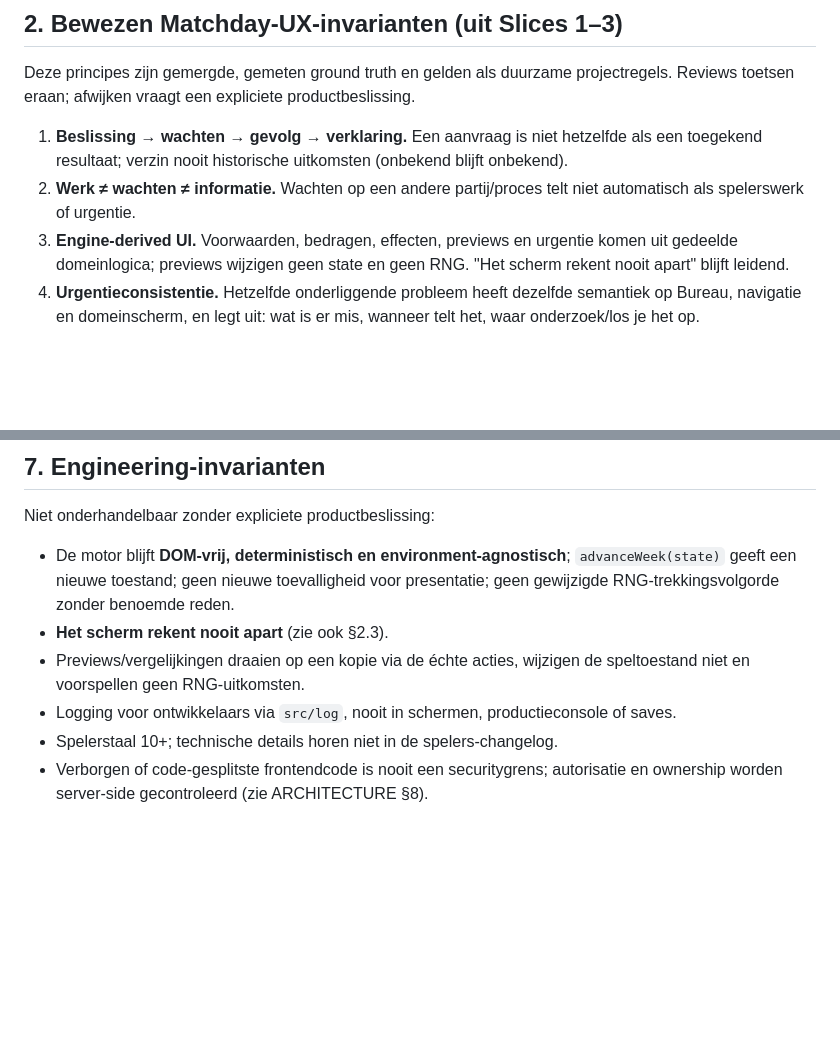
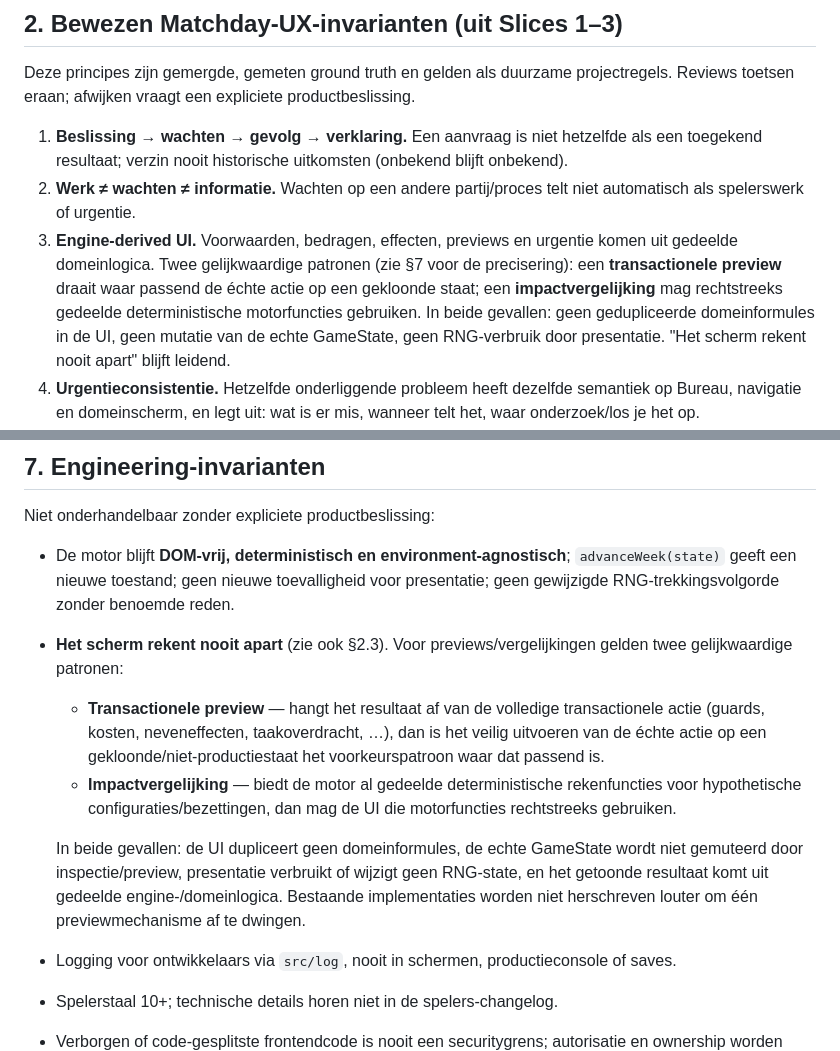
Before and after one commit to davidbouckaert/matchday, a Markdown page: DEVELOPMENT_PLAYBOOK.md, 2 parts joined by grey strips. Drawn GitHub-style; blank space fills up the shorter version.

```diff
--- a/DEVELOPMENT_PLAYBOOK.md
+++ b/DEVELOPMENT_PLAYBOOK.md
@@ -43,8 +43,12 @@ Reviews toetsen eraan; afwijken vraagt een expliciete productbeslissing.
 2. **Werk ≠ wachten ≠ informatie.** Wachten op een andere partij/proces telt niet
    automatisch als spelerswerk of urgentie.
 3. **Engine-derived UI.** Voorwaarden, bedragen, effecten, previews en urgentie komen uit
-   gedeelde domeinlogica; previews wijzigen geen state en geen RNG. "Het scherm rekent
-   nooit apart" blijft leidend.
+   gedeelde domeinlogica. Twee gelijkwaardige patronen (zie §7 voor de precisering):
+   een **transactionele preview** draait waar passend de échte actie op een gekloonde
+   staat; een **impactvergelijking** mag rechtstreeks gedeelde deterministische
+   motorfuncties gebruiken. In beide gevallen: geen gedupliceerde domeinformules in de UI,
+   geen mutatie van de echte GameState, geen RNG-verbruik door presentatie. "Het scherm
+   rekent nooit apart" blijft leidend.
 4. **Urgentieconsistentie.** Hetzelfde onderliggende probleem heeft dezelfde semantiek op
    Bureau, navigatie en domeinscherm, en legt uit: wat is er mis, wanneer telt het, waar
    onderzoek/los je het op.
@@ -153,9 +157,20 @@ Niet onderhandelbaar zonder expliciete productbeslissing:
 - De motor blijft **DOM-vrij, deterministisch en environment-agnostisch**; `advanceWeek(state)`
   geeft een nieuwe toestand; geen nieuwe toevalligheid voor presentatie; geen gewijzigde
   RNG-trekkingsvolgorde zonder benoemde reden.
-- **Het scherm rekent nooit apart** (zie ook §2.3).
-- Previews/vergelijkingen draaien op een kopie via de échte acties, wijzigen de speltoestand
-  niet en voorspellen geen RNG-uitkomsten.
+- **Het scherm rekent nooit apart** (zie ook §2.3). Voor previews/vergelijkingen gelden
+  twee gelijkwaardige patronen:
+  - **Transactionele preview** — hangt het resultaat af van de volledige transactionele
+    actie (guards, kosten, neveneffecten, taakoverdracht, …), dan is het veilig uitvoeren
+    van de échte actie op een gekloonde/niet-productiestaat het voorkeurspatroon waar dat
+    passend is.
+  - **Impactvergelijking** — biedt de motor al gedeelde deterministische rekenfuncties
+    voor hypothetische configuraties/bezettingen, dan mag de UI die motorfuncties
+    rechtstreeks gebruiken.
+
+  In beide gevallen: de UI dupliceert geen domeinformules, de echte GameState wordt niet
+  gemuteerd door inspectie/preview, presentatie verbruikt of wijzigt geen RNG-state, en
+  het getoonde resultaat komt uit gedeelde engine-/domeinlogica. Bestaande implementaties
+  worden niet herschreven louter om één previewmechanisme af te dwingen.
 - Logging voor ontwikkelaars via `src/log`, nooit in schermen, productieconsole of saves.
 - Spelerstaal 10+; technische details horen niet in de spelers-changelog.
 - Verborgen of code-gesplitste frontendcode is nooit een securitygrens; autorisatie en
```
Also changed, not shown: ARCHITECTURE.md (+28 -0 lines).
